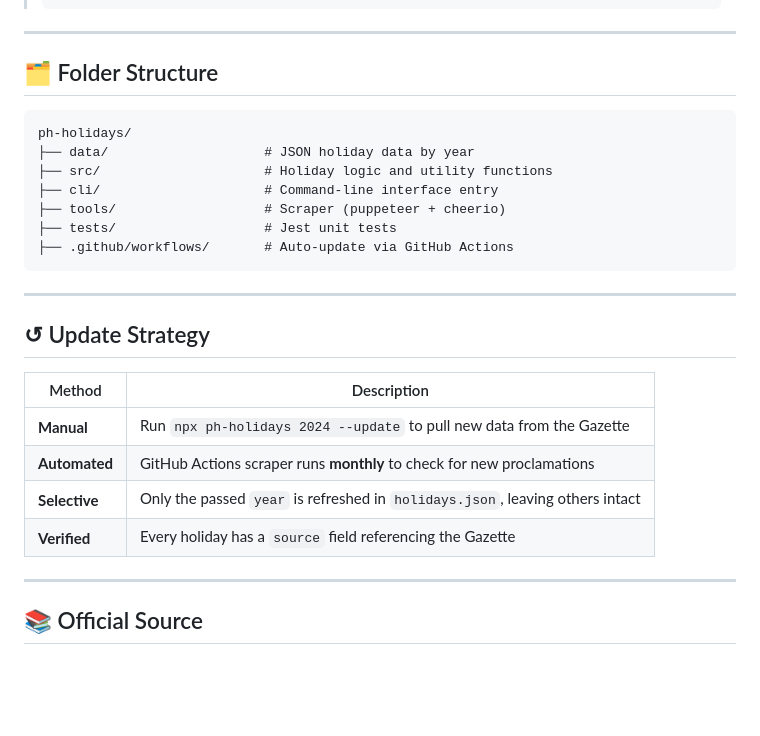
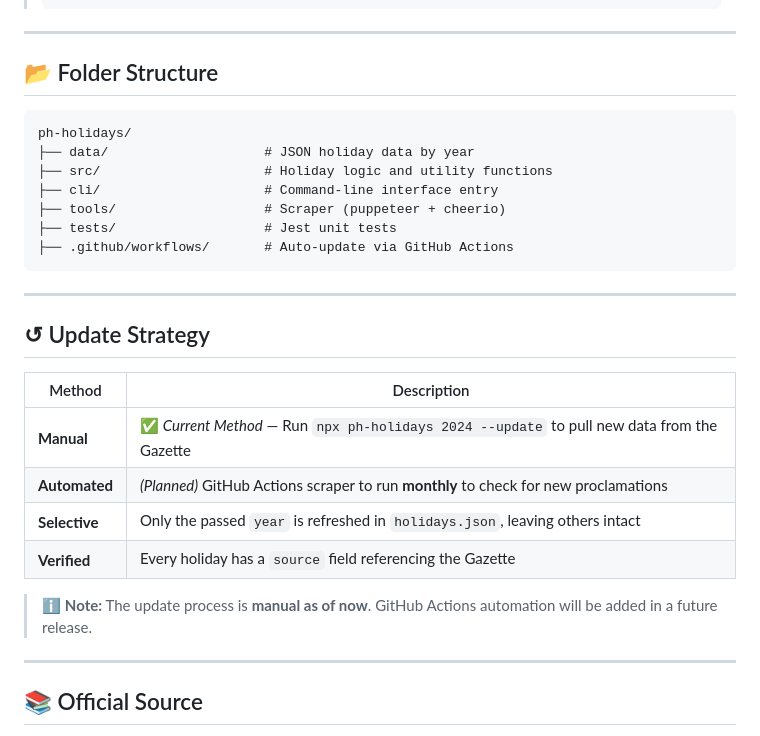
Before and after one commit to KervinQuetulio/ph-holidays, a Markdown page: README.md, the part around the change printed below. Drawn GitHub-style; blank space fills up the shorter version.

````diff
--- a/README.md
+++ b/README.md
@@ -74,7 +74,7 @@ console.log(getHolidayInfo('2025-12-25')); // { name: 'Christmas Day', type: 'Re
 
 ---
 
-## 🗂️ Folder Structure
+## 📂 Folder Structure
 
 ```
 ph-holidays/
@@ -90,12 +90,14 @@ ph-holidays/
 
 ## ↺ Update Strategy
 
-| Method        | Description                                                                   |
-| ------------- | ----------------------------------------------------------------------------- |
-| **Manual**    | Run `npx ph-holidays 2024 --update` to pull new data from the Gazette         |
-| **Automated** | GitHub Actions scraper runs **monthly** to check for new proclamations        |
-| **Selective** | Only the passed `year` is refreshed in `holidays.json`, leaving others intact |
-| **Verified**  | Every holiday has a `source` field referencing the Gazette                    |
+| Method        | Description                                                                                |
+| ------------- | ------------------------------------------------------------------------------------------ |
+| **Manual**    | ✅ *Current Method* — Run `npx ph-holidays 2024 --update` to pull new data from the Gazette |
+| **Automated** | *(Planned)* GitHub Actions scraper to run **monthly** to check for new proclamations       |
+| **Selective** | Only the passed `year` is refreshed in `holidays.json`, leaving others intact              |
+| **Verified**  | Every holiday has a `source` field referencing the Gazette                                 |
+
+> ℹ️ **Note:** The update process is **manual as of now**. GitHub Actions automation will be added in a future release.
 
 ---
 
````
Also changed, not shown: other parts of README.md (+2 -2 lines).
